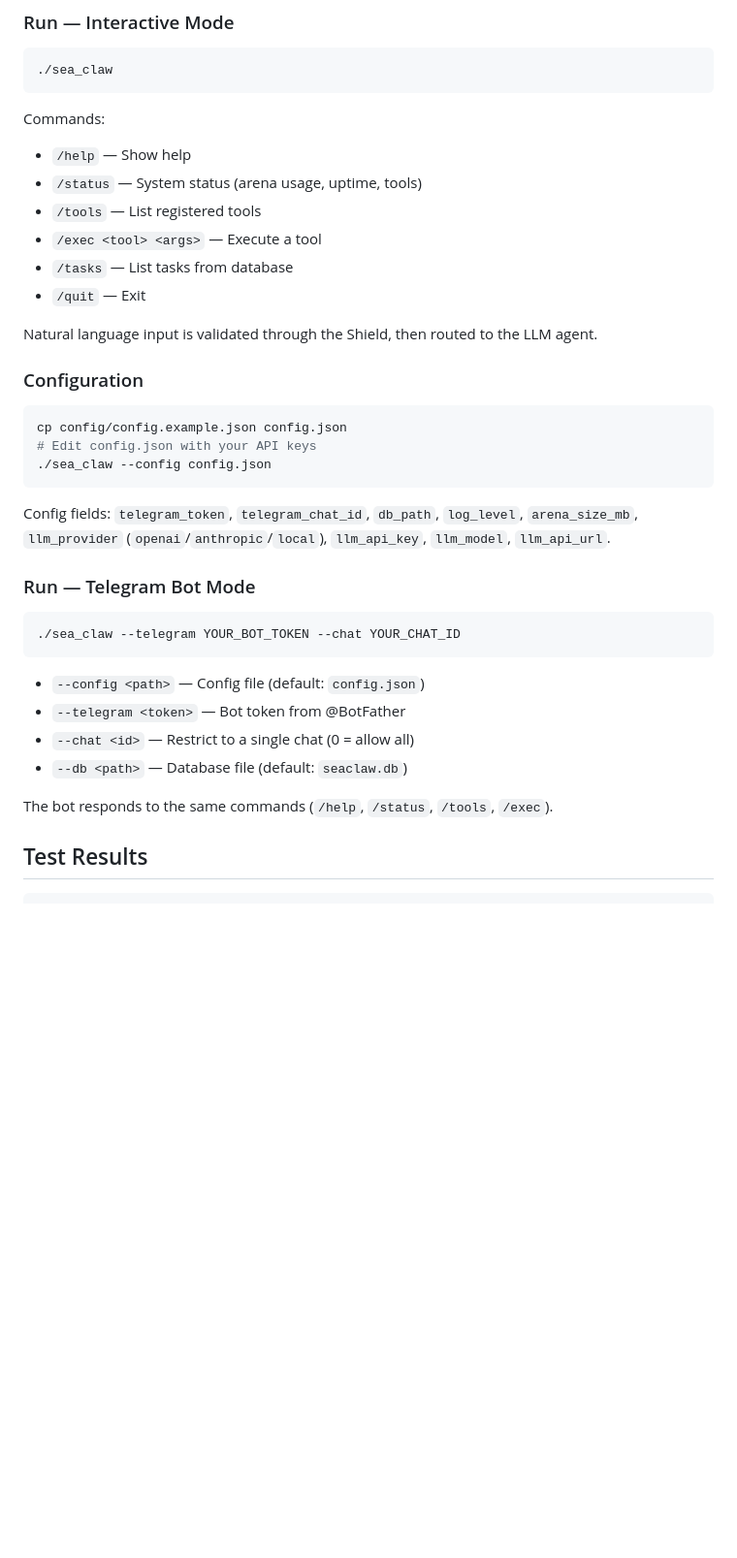
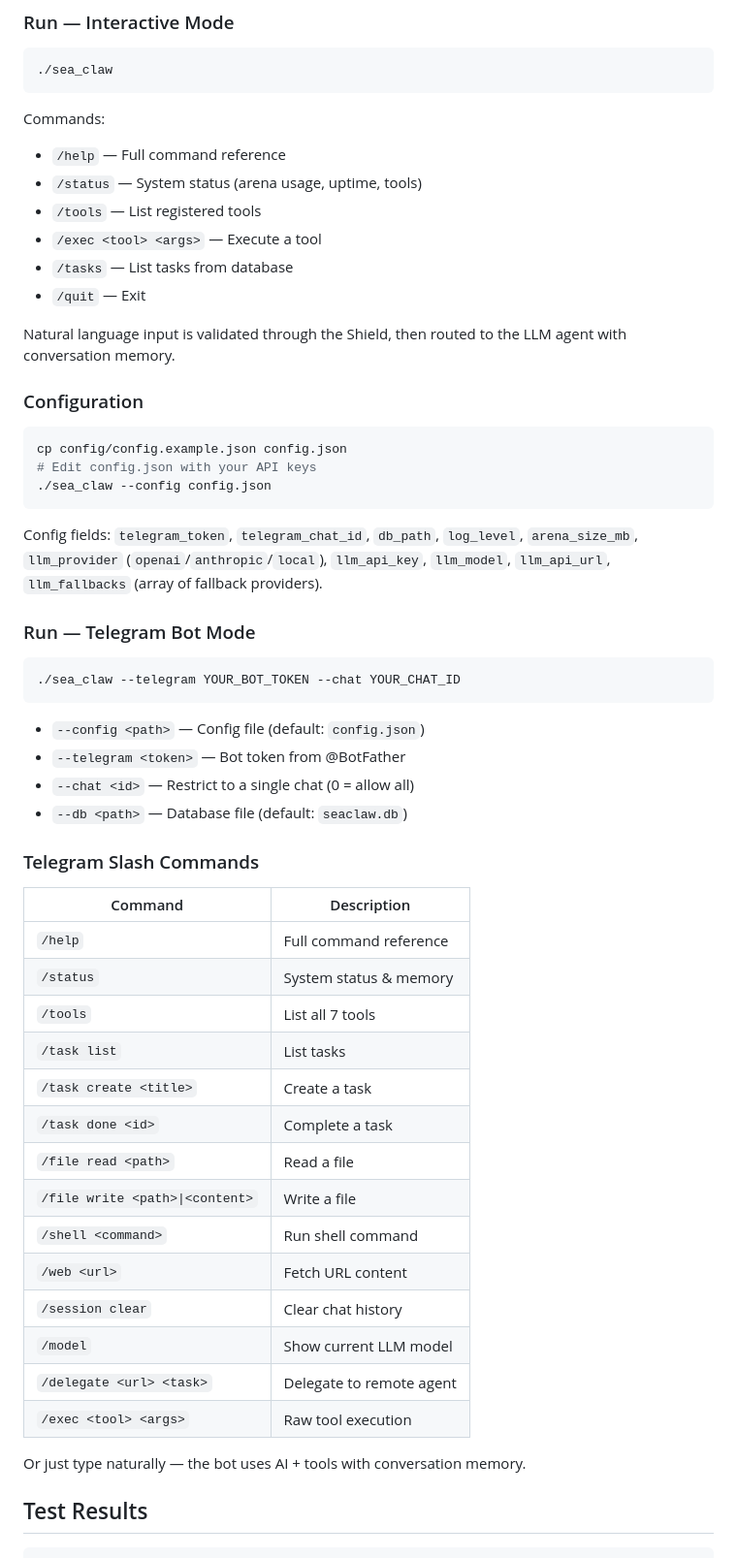
Before and after one commit to t4tarzan/seaclaw, a Markdown page: README.md, the part around one of its changes. Shown at 97% size. Rendered like a GitHub page; blank space fills up the shorter version.

````diff
--- a/README.md
+++ b/README.md
@@ -70,14 +73,14 @@ make test
 ```
 
 Commands:
-- `/help` — Show help
+- `/help` — Full command reference
 - `/status` — System status (arena usage, uptime, tools)
 - `/tools` — List registered tools
 - `/exec <tool> <args>` — Execute a tool
 - `/tasks` — List tasks from database
 - `/quit` — Exit
 
-Natural language input is validated through the Shield, then routed to the LLM agent.
+Natural language input is validated through the Shield, then routed to the LLM agent with conversation memory.
 
 ### Configuration
 
@@ -87,7 +90,7 @@ cp config/config.example.json config.json
 ./sea_claw --config config.json
 ```
 
-Config fields: `telegram_token`, `telegram_chat_id`, `db_path`, `log_level`, `arena_size_mb`, `llm_provider` (`openai`/`anthropic`/`local`), `llm_api_key`, `llm_model`, `llm_api_url`.
+Config fields: `telegram_token`, `telegram_chat_id`, `db_path`, `log_level`, `arena_size_mb`, `llm_provider` (`openai`/`anthropic`/`local`), `llm_api_key`, `llm_model`, `llm_api_url`, `llm_fallbacks` (array of fallback providers).
 
 ### Run — Telegram Bot Mode
 
@@ -100,7 +103,26 @@ Config fields: `telegram_token`, `telegram_chat_id`, `db_path`, `log_level`, `ar
 - `--chat <id>` — Restrict to a single chat (0 = allow all)
 - `--db <path>` — Database file (default: `seaclaw.db`)
 
-The bot responds to the same commands (`/help`, `/status`, `/tools`, `/exec`).
+### Telegram Slash Commands
+
+| Command | Description |
+|---------|-------------|
+| `/help` | Full command reference |
+| `/status` | System status & memory |
+| `/tools` | List all 7 tools |
+| `/task list` | List tasks |
+| `/task create <title>` | Create a task |
+| `/task done <id>` | Complete a task |
+| `/file read <path>` | Read a file |
+| `/file write <path>\|<content>` | Write a file |
+| `/shell <command>` | Run shell command |
+| `/web <url>` | Fetch URL content |
+| `/session clear` | Clear chat history |
+| `/model` | Show current LLM model |
+| `/delegate <url> <task>` | Delegate to remote agent |
+| `/exec <tool> <args>` | Raw tool execution |
+
+Or just type naturally — the bot uses AI + tools with conversation memory.
 
 ## Test Results
 
````
Also changed, not shown: other parts of README.md (+22 -13 lines).
